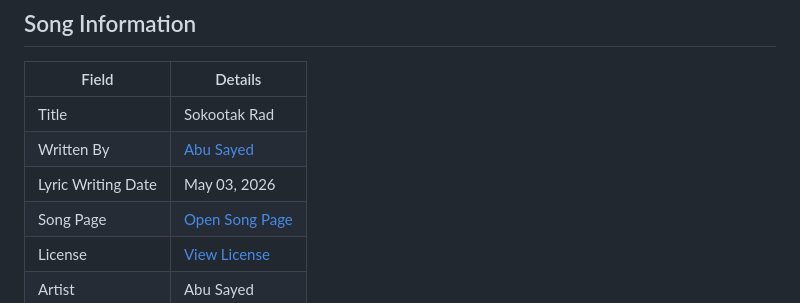
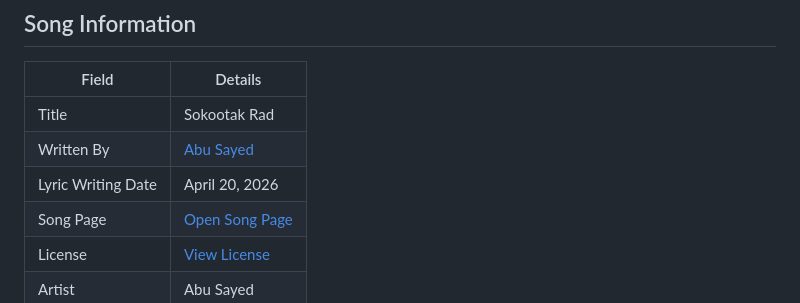
Before and after one commit to ImAbuSayed/sokootak-rad, a Markdown page: README.md, the part around the change. Rendered like a GitHub page.

Commit message:
docs: update public README

```diff
--- a/README.md
+++ b/README.md
@@ -10,7 +10,7 @@
 |-------|---------|
 | Title | Sokootak Rad |
 | Written By | [Abu Sayed](https://abusayed.com.bd/) |
-| Lyric Writing Date | May 03, 2026 |
+| Lyric Writing Date | April 20, 2026 |
 | Song Page | [Open Song Page](https://imabusayed.github.io/sokootak-rad/) |
 | License | [View License](./LICENSE.md) |
 | Artist | Abu Sayed |
```
